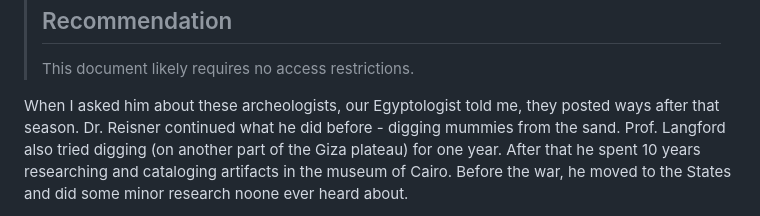
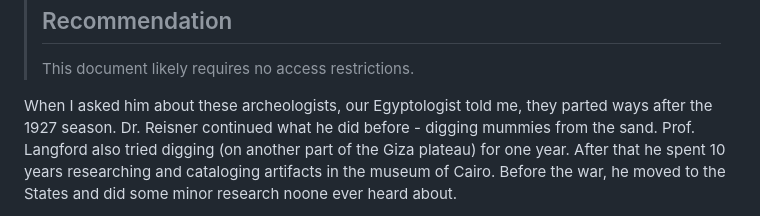
Before and after one commit to ProgramDoorToHeaven/DoorToHeaven-TaylorSeries, a Markdown page: files/1996 and before/19900000_19271115_Giza_excavations.md, the part around the change. Rendered like a GitHub page.

```diff
--- a/files/1996 and before/19900000_19271115_Giza_excavations.md
+++ b/files/1996 and before/19900000_19271115_Giza_excavations.md
@@ -163,7 +163,7 @@ Chasing the remaining 20% of results would take five times longer—and probably
 >
 > This document likely requires no access restrictions.
 
-When I asked him about these archeologists, our Egyptologist told me, they posted ways after that season.
+When I asked him about these archeologists, our Egyptologist told me, they parted ways after the 1927 season.
 Dr. Reisner continued what he did before - digging mummies from the sand.
 Prof. Langford also tried digging (on another part of the Giza plateau) for one year.
 After that he spent 10 years researching and cataloging artifacts in the museum of Cairo.
```
